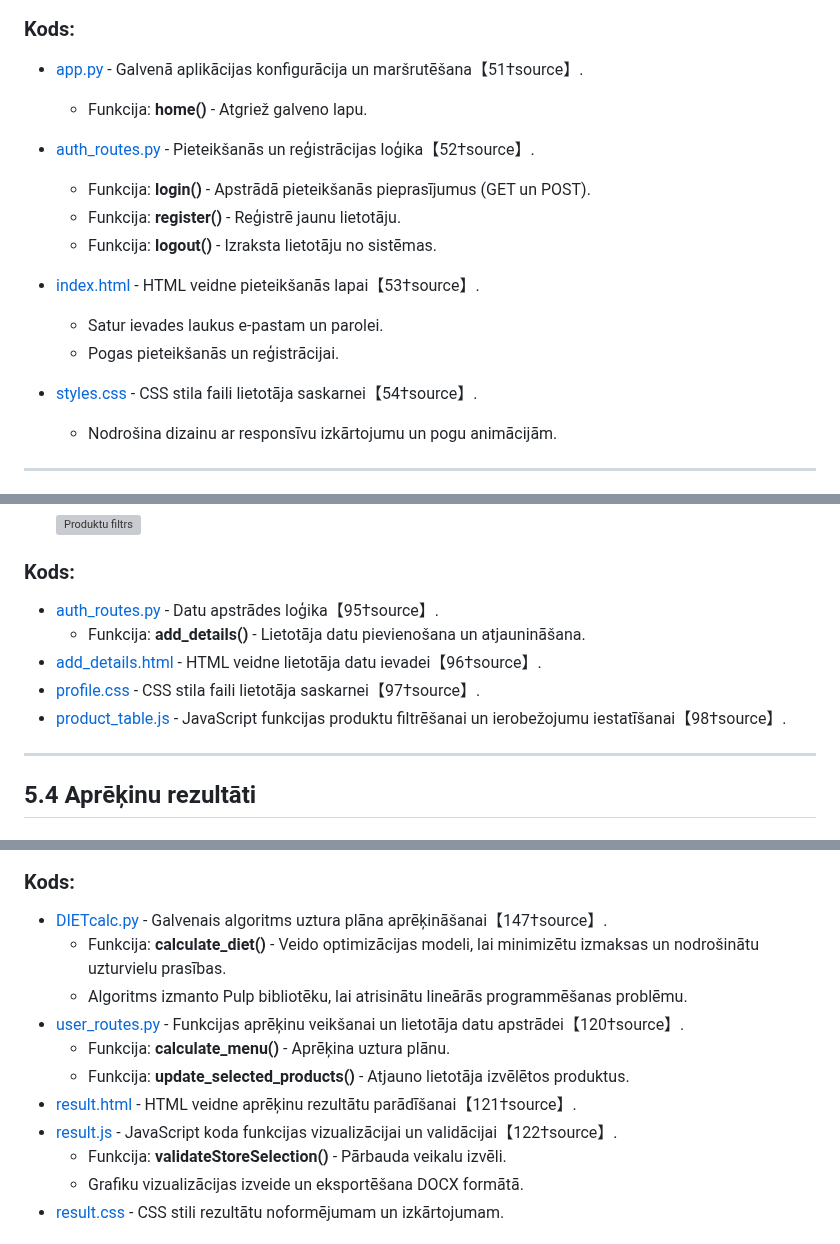
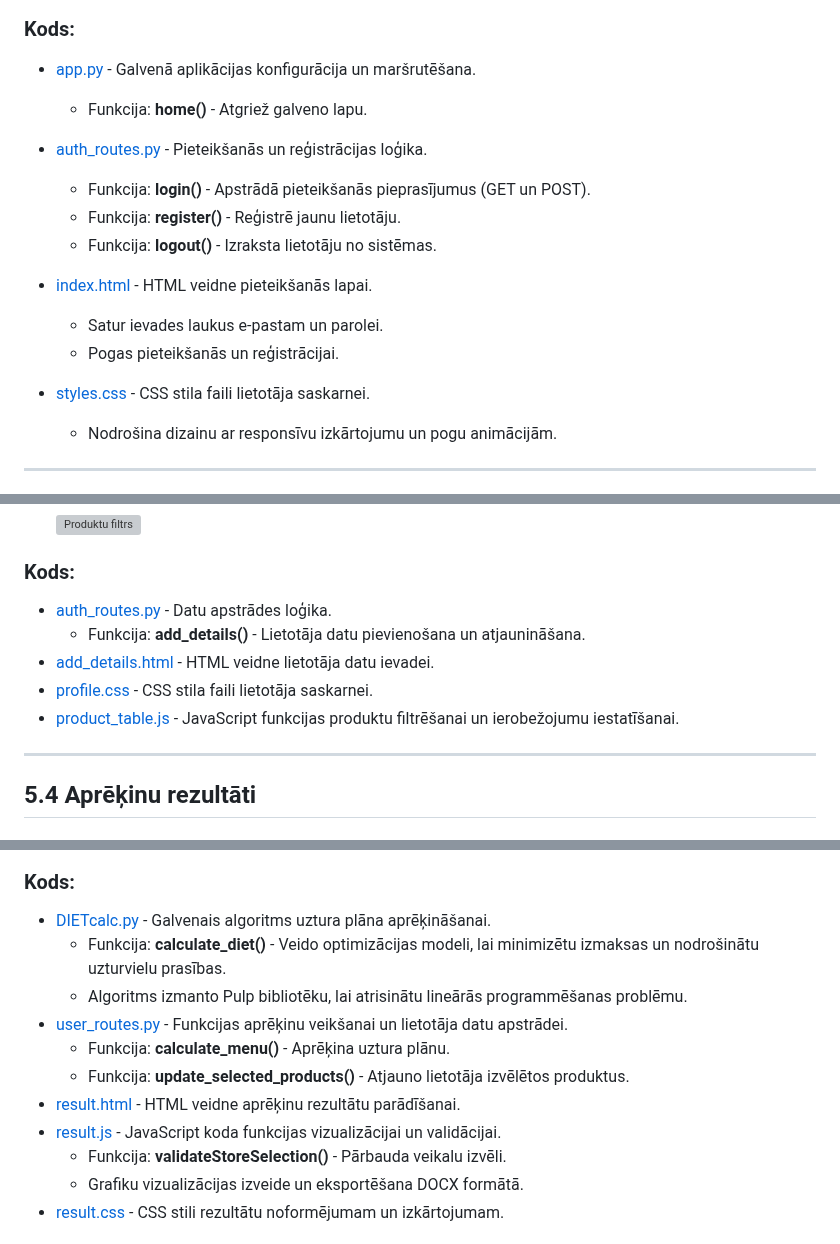
Before and after one commit to maximalian/ProLabD, a Markdown page: parskats/Projektēšanas pārskats.md, 3 parts joined by grey strips. Rendered like a GitHub page; grey boxes are pictures that could not be loaded.

```diff
--- a/parskats/Projektēšanas pārskats.md
+++ b/parskats/Projektēšanas pārskats.md
@@ -135,19 +135,19 @@ Sistēma ir izstrādāta, lai būtu lietotājam draudzīga, ar intuitīvu saskar
 ![Pieteikšanās Lapa](https://github.com/maximalian/ProLabD/blob/master/parskats/login.png)
 
 ### Kods:
-- [app.py](https://github.com/maximalian/ProLabD/blob/master/app.py) - Galvenā aplikācijas konfigurācija un maršrutēšana【51†source】.
+- [app.py](https://github.com/maximalian/ProLabD/blob/master/app.py) - Galvenā aplikācijas konfigurācija un maršrutēšana.
   - Funkcija: **home()** - Atgriež galveno lapu.
 
-- [auth_routes.py](https://github.com/maximalian/ProLabD/blob/master/auth_routes.py) - Pieteikšanās un reģistrācijas loģika【52†source】.
+- [auth_routes.py](https://github.com/maximalian/ProLabD/blob/master/auth_routes.py) - Pieteikšanās un reģistrācijas loģika.
   - Funkcija: **login()** - Apstrādā pieteikšanās pieprasījumus (GET un POST).
   - Funkcija: **register()** - Reģistrē jaunu lietotāju.
   - Funkcija: **logout()** - Izraksta lietotāju no sistēmas.
 
-- [index.html](https://github.com/maximalian/ProLabD/blob/master/templates/index.html) - HTML veidne pieteikšanās lapai【53†source】.
+- [index.html](https://github.com/maximalian/ProLabD/blob/master/templates/index.html) - HTML veidne pieteikšanās lapai.
   - Satur ievades laukus e-pastam un parolei.
   - Pogas pieteikšanās un reģistrācijai.
 
-- [styles.css](https://github.com/maximalian/ProLabD/blob/master/static/css/styles.css) - CSS stila faili lietotāja saskarnei【54†source】.
+- [styles.css](https://github.com/maximalian/ProLabD/blob/master/static/css/styles.css) - CSS stila faili lietotāja saskarnei.
   - Nodrošina dizainu ar responsīvu izkārtojumu un pogu animācijām.
 
 ---
@@ -190,11 +190,11 @@ Sistēma ir izstrādāta, lai būtu lietotājam draudzīga, ar intuitīvu saskar
   ![Produktu filtrs](https://github.com/maximalian/ProLabD/blob/master/parskats/details_filter.png)
 
 ### Kods:
-- [auth_routes.py](https://github.com/maximalian/ProLabD/blob/master/auth_routes.py) - Datu apstrādes loģika【95†source】.
+- [auth_routes.py](https://github.com/maximalian/ProLabD/blob/master/auth_routes.py) - Datu apstrādes loģika.
   - Funkcija: **add_details()** - Lietotāja datu pievienošana un atjaunināšana.
-- [add_details.html](https://github.com/maximalian/ProLabD/blob/master/templates/add_details.html) - HTML veidne lietotāja datu ievadei【96†source】.
-- [profile.css](https://github.com/maximalian/ProLabD/blob/master/static/css/profile.css) - CSS stila faili lietotāja saskarnei【97†source】.
-- [product_table.js](https://github.com/maximalian/ProLabD/blob/master/static/js/product_table.js) - JavaScript funkcijas produktu filtrēšanai un ierobežojumu iestatīšanai【98†source】.
+- [add_details.html](https://github.com/maximalian/ProLabD/blob/master/templates/add_details.html) - HTML veidne lietotāja datu ievadei.
+- [profile.css](https://github.com/maximalian/ProLabD/blob/master/static/css/profile.css) - CSS stila faili lietotāja saskarnei.
+- [product_table.js](https://github.com/maximalian/ProLabD/blob/master/static/js/product_table.js) - JavaScript funkcijas produktu filtrēšanai un ierobežojumu iestatīšanai.
 
 ---
 
@@ -241,14 +241,14 @@ Sistēma ir izstrādāta, lai būtu lietotājam draudzīga, ar intuitīvu saskar
   ![Navigācijas pogas](https://github.com/maximalian/ProLabD/blob/master/parskats/result_buttons.png)
 
 ### Kods:
-- [DIETcalc.py](https://github.com/maximalian/ProLabD/blob/master/DIETcalc.py) - Galvenais algoritms uztura plāna aprēķināšanai【147†source】.
+- [DIETcalc.py](https://github.com/maximalian/ProLabD/blob/master/DIETcalc.py) - Galvenais algoritms uztura plāna aprēķināšanai.
   - Funkcija: **calculate_diet()** - Veido optimizācijas modeli, lai minimizētu izmaksas un nodrošinātu uzturvielu prasības.
   - Algoritms izmanto Pulp bibliotēku, lai atrisinātu lineārās programmēšanas problēmu.
-- [user_routes.py](https://github.com/maximalian/ProLabD/blob/master/user_routes.py) - Funkcijas aprēķinu veikšanai un lietotāja datu apstrādei【120†source】.
+- [user_routes.py](https://github.com/maximalian/ProLabD/blob/master/user_routes.py) - Funkcijas aprēķinu veikšanai un lietotāja datu apstrādei.
   - Funkcija: **calculate_menu()** - Aprēķina uztura plānu.
   - Funkcija: **update_selected_products()** - Atjauno lietotāja izvēlētos produktus.
-- [result.html](https://github.com/maximalian/ProLabD/blob/master/templates/result.html) - HTML veidne aprēķinu rezultātu parādīšanai【121†source】.
-- [result.js](https://github.com/maximalian/ProLabD/blob/master/static/js/result.js) - JavaScript koda funkcijas vizualizācijai un validācijai【122†source】.
+- [result.html](https://github.com/maximalian/ProLabD/blob/master/templates/result.html) - HTML veidne aprēķinu rezultātu parādīšanai.
+- [result.js](https://github.com/maximalian/ProLabD/blob/master/static/js/result.js) - JavaScript koda funkcijas vizualizācijai un validācijai.
   - Funkcija: **validateStoreSelection()** - Pārbauda veikalu izvēli.
   - Grafiku vizualizācijas izveide un eksportēšana DOCX formātā.
 - [result.css](https://github.com/maximalian/ProLabD/blob/master/static/css/result.css) - CSS stili rezultātu noformējumam un izkārtojumam.
```
Also changed, not shown: other parts of parskats/Projektēšanas pārskats.md (+3 -3 lines).
